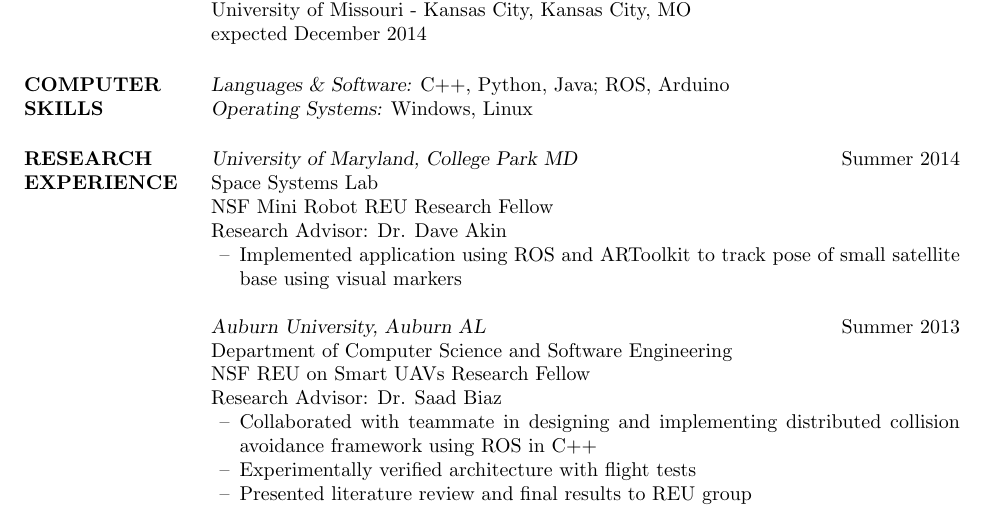
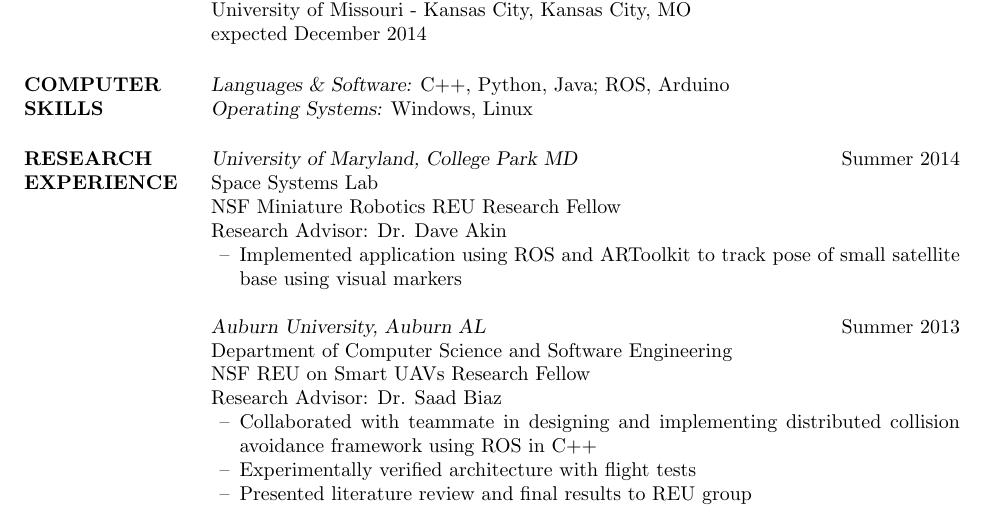
Before and after one commit to vcwu/resume, a LaTeX CV (victoria_chen_wu_resume.tex): part of the page, cut so that both start at the same text. Compiled offline with pdfLaTeX.

Commit message:
mini to miniature

```diff
--- a/victoria_chen_wu_resume.tex
+++ b/victoria_chen_wu_resume.tex
@@ -27,7 +27,7 @@
 \section {RESEARCH \\ EXPERIENCE}
 		{\sl University of Maryland, College Park MD}  \hfill  Summer 2014\\
 		Space Systems Lab\\
-		NSF Mini Robot REU Research Fellow \\
+		NSF Miniature Robotics REU Research Fellow \\
 		Research Advisor: Dr. Dave Akin
                  \begin{itemize}[leftmargin=5mm]  \itemsep -2pt %reduce space between items
 		 \item Implemented application using ROS and ARToolkit to track pose of small satellite base using visual markers
```
Also changed, not shown: victoria_chen_wu_resume.pdf.
